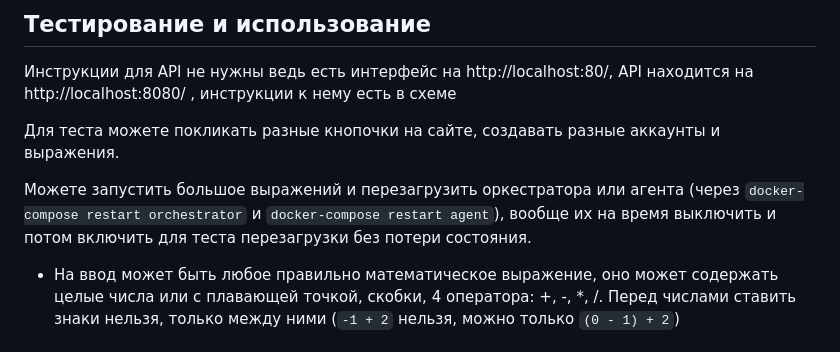
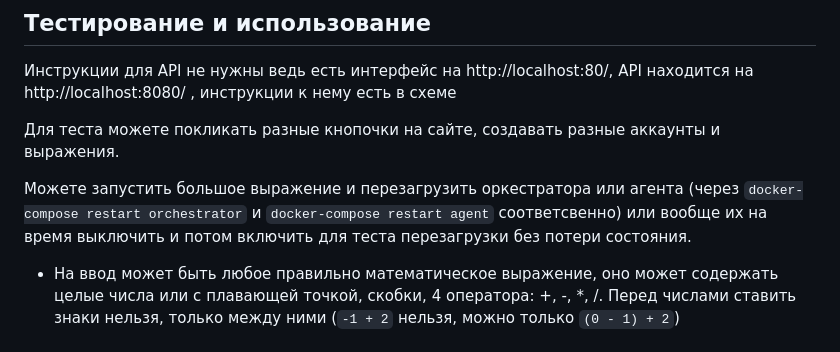
Before and after one commit to KalashnikovProjects/ZadachaGoYaLyceum, a Markdown page: README.md, the part around the change. Drawn GitHub-style.

```diff
--- a/README.md
+++ b/README.md
@@ -42,7 +42,7 @@
 
 Для теста можете покликать разные кнопочки на сайте, создавать разные аккаунты и выражения.
 
-Можете запустить большое выражений и перезагрузить оркестратора или агента (через `docker-compose restart orchestrator` и `docker-compose restart agent`), вообще их на время выключить и потом включить для теста перезагрузки без потери состояния.
+Можете запустить большое выражение и перезагрузить оркестратора или агента (через `docker-compose restart orchestrator` и `docker-compose restart agent` соответсвенно) или вообще их на время выключить и потом включить для теста перезагрузки без потери состояния.
 
 * На ввод может быть любое правильно математическое выражение, оно может содержать целые числа или с плавающей точкой, скобки, 4 оператора: +, -, *, /. Перед числами ставить знаки нельзя, только между ними (`-1 + 2` нельзя, можно только `(0 - 1) + 2`)
 
```
